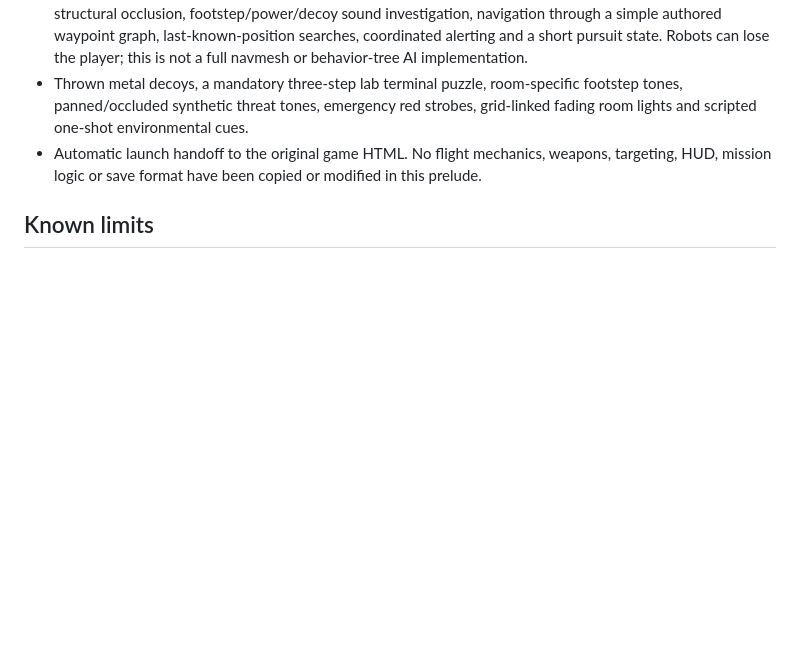
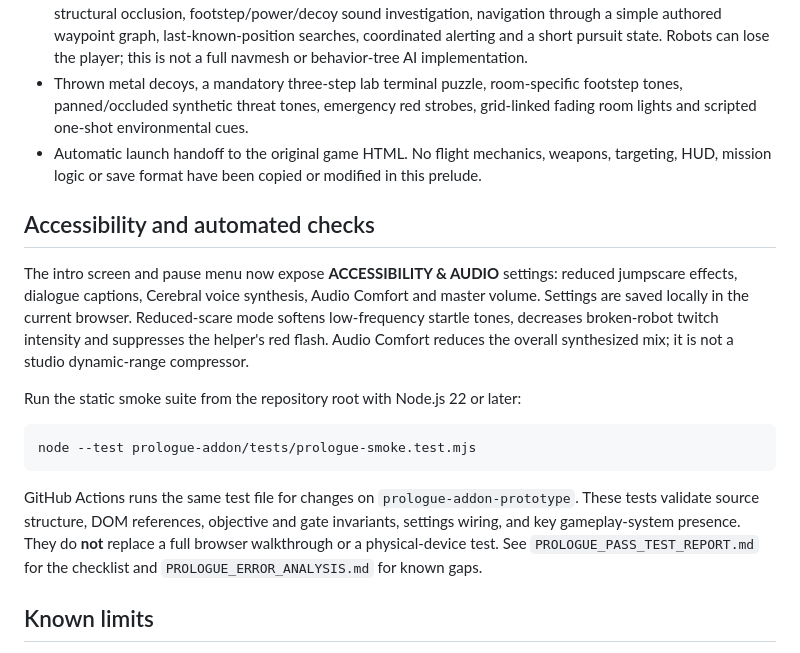
Before and after one commit to MythrixorDev170/CEREBRAL-The-Last-Ascent, a Markdown page: prologue-addon/README.md, the part around the change. Drawn GitHub-style; blank space fills up the shorter version.

Commit message:
Document prologue accessibility settings and smoke-test workflow

````diff
--- a/prologue-addon/README.md
+++ b/prologue-addon/README.md
@@ -38,6 +38,18 @@ Five optional memory fragments add story context. Cerebral has no visible charac
 - Thrown metal decoys, a mandatory three-step lab terminal puzzle, room-specific footstep tones, panned/occluded synthetic threat tones, emergency red strobes, grid-linked fading room lights and scripted one-shot environmental cues.
 - Automatic launch handoff to the original game HTML. No flight mechanics, weapons, targeting, HUD, mission logic or save format have been copied or modified in this prelude.
 
+## Accessibility and automated checks
+
+The intro screen and pause menu now expose **ACCESSIBILITY & AUDIO** settings: reduced jumpscare effects, dialogue captions, Cerebral voice synthesis, Audio Comfort and master volume. Settings are saved locally in the current browser. Reduced-scare mode softens low-frequency startle tones, decreases broken-robot twitch intensity and suppresses the helper's red flash. Audio Comfort reduces the overall synthesized mix; it is not a studio dynamic-range compressor.
+
+Run the static smoke suite from the repository root with Node.js 22 or later:
+
+```bash
+node --test prologue-addon/tests/prologue-smoke.test.mjs
+```
+
+GitHub Actions runs the same test file for changes on `prologue-addon-prototype`. These tests validate source structure, DOM references, objective and gate invariants, settings wiring, and key gameplay-system presence. They do **not** replace a full browser walkthrough or a physical-device test. See `PROLOGUE_PASS_TEST_REPORT.md` for the checklist and `PROLOGUE_ERROR_ANALYSIS.md` for known gaps.
+
 ## Known limits
 
 This is still a **procedural vertical slice**, not the finished 12–18-minute jam release. Room surfaces, most props, robot models and environmental stains are primitive/generated assets. Audio is browser TTS plus synthesized ambience/tones, not recorded actors or a fully spatial/occluded sound library. Collision covers architectural walls, bulkheads, the annex windows and selected large objects, not every small piece of dressing. Robot navigation is a small waypoint graph and can still make imperfect search decisions. The duration has not yet been measured from a real playthrough.
````
